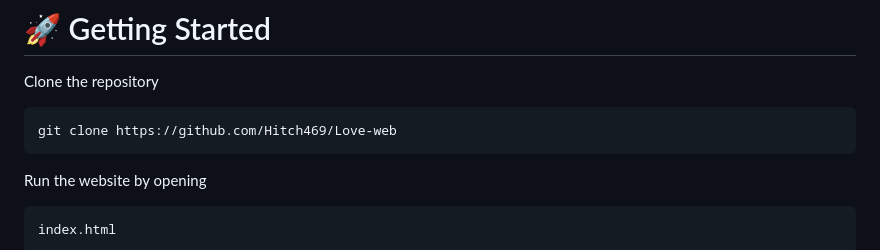
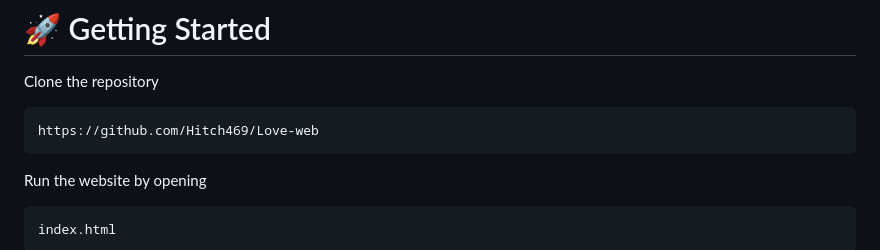
Before and after one commit to Hitch469/Love-web, a Markdown page: README.md, the part around the change. Drawn GitHub-style.

````diff
--- a/README.md
+++ b/README.md
@@ -144,7 +144,7 @@ Love-web/
 Clone the repository
 
 ```bash
-git clone https://github.com/Hitch469/Love-web
+https://github.com/Hitch469/Love-web
 ```
 
 
````
